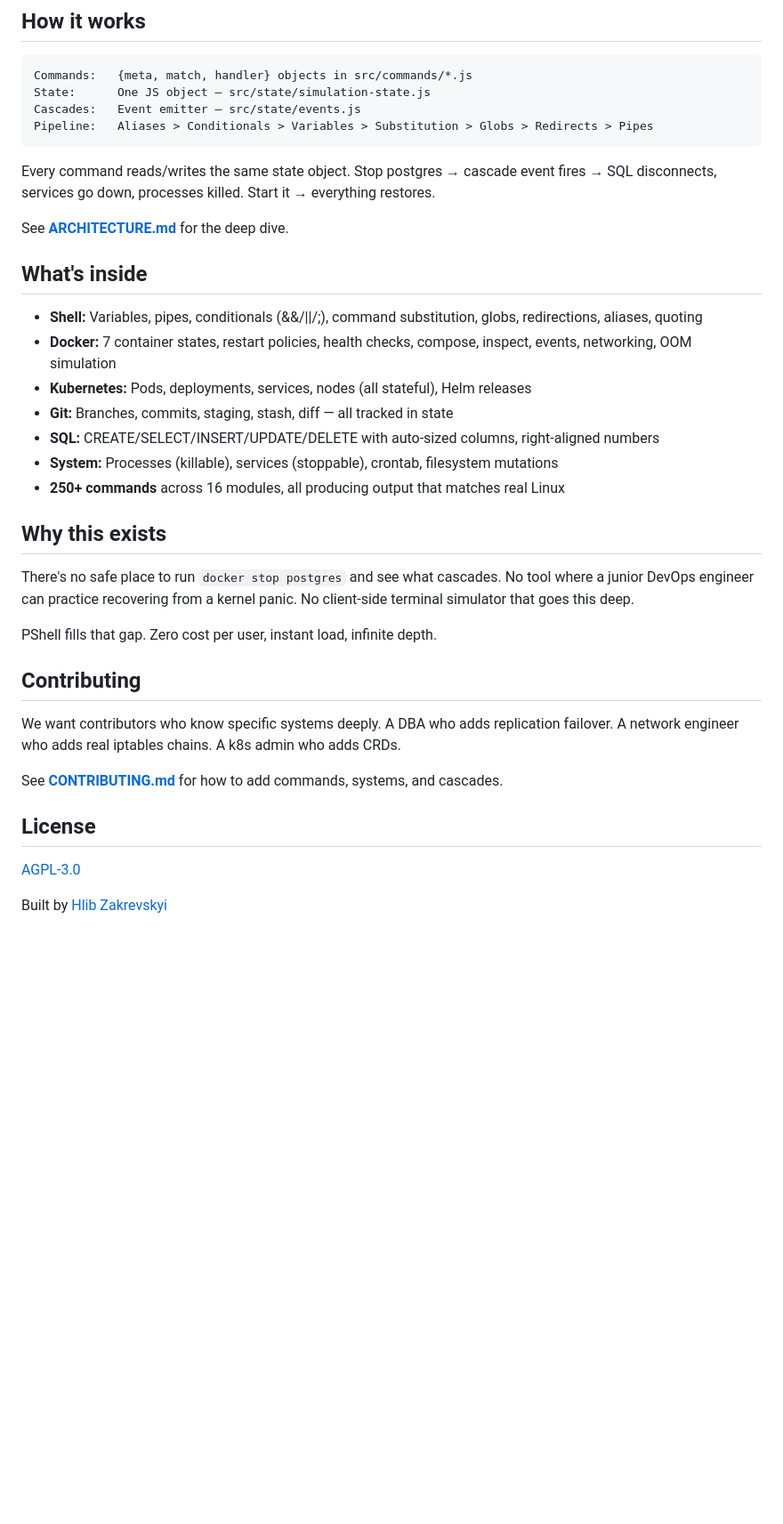
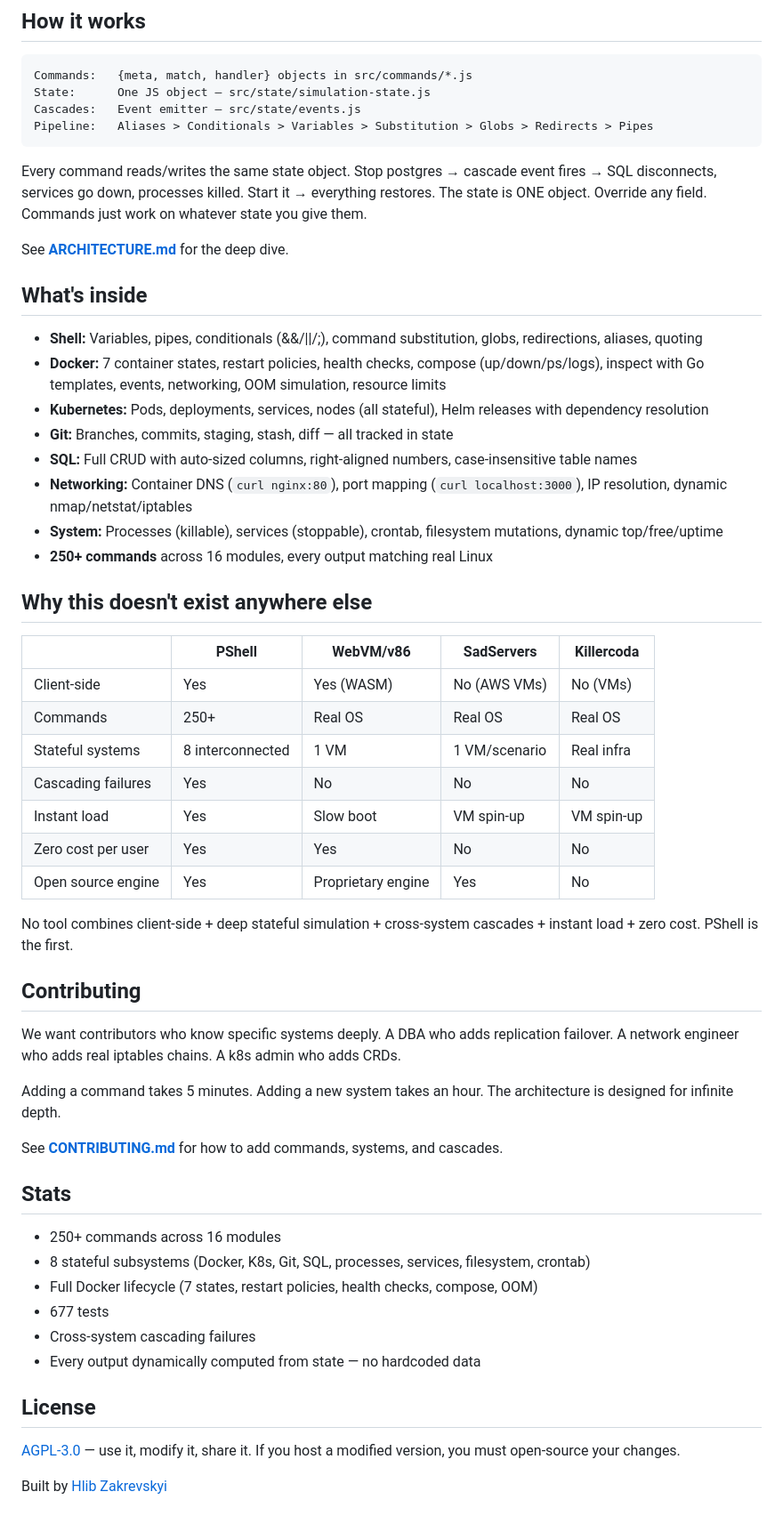
Before and after one commit to hlib-zakr/pshell, a Markdown page: README.md, the part around one of its changes. Shown at 89% size. GitHub-like rendering; blank space fills up the shorter version.

Commit message:
Upgrade README with vision, competitive comparison, and roadmap
Co-Authored-By: Claude Opus 4.6 (1M context) <noreply@anthropic.com>

````diff
--- a/README.md
+++ b/README.md
@@ -58,34 +79,54 @@ Cascades:   Event emitter — src/state/events.js
 Pipeline:   Aliases > Conditionals > Variables > Substitution > Globs > Redirects > Pipes
 ```
 
-Every command reads/writes the same state object. Stop postgres → cascade event fires → SQL disconnects, services go down, processes killed. Start it → everything restores.
+Every command reads/writes the same state object. Stop postgres → cascade event fires → SQL disconnects, services go down, processes killed. Start it → everything restores. The state is ONE object. Override any field. Commands just work on whatever state you give them.
 
 See **[ARCHITECTURE.md](ARCHITECTURE.md)** for the deep dive.
 
 ## What's inside
 
 - **Shell:** Variables, pipes, conditionals (&&/||/;), command substitution, globs, redirections, aliases, quoting
-- **Docker:** 7 container states, restart policies, health checks, compose, inspect, events, networking, OOM simulation
-- **Kubernetes:** Pods, deployments, services, nodes (all stateful), Helm releases
+- **Docker:** 7 container states, restart policies, health checks, compose (up/down/ps/logs), inspect with Go templates, events, networking, OOM simulation, resource limits
+- **Kubernetes:** Pods, deployments, services, nodes (all stateful), Helm releases with dependency resolution
 - **Git:** Branches, commits, staging, stash, diff — all tracked in state
-- **SQL:** CREATE/SELECT/INSERT/UPDATE/DELETE with auto-sized columns, right-aligned numbers
-- **System:** Processes (killable), services (stoppable), crontab, filesystem mutations
-- **250+ commands** across 16 modules, all producing output that matches real Linux
+- **SQL:** Full CRUD with auto-sized columns, right-aligned numbers, case-insensitive table names
+- **Networking:** Container DNS (`curl nginx:80`), port mapping (`curl localhost:3000`), IP resolution, dynamic nmap/netstat/iptables
+- **System:** Processes (killable), services (stoppable), crontab, filesystem mutations, dynamic top/free/uptime
+- **250+ commands** across 16 modules, every output matching real Linux
 
-## Why this exists
+## Why this doesn't exist anywhere else
 
-There's no safe place to run `docker stop postgres` and see what cascades. No tool where a junior DevOps engineer can practice recovering from a kernel panic. No client-side terminal simulator that goes this deep.
+| | PShell | WebVM/v86 | SadServers | Killercoda |
+|---|---|---|---|---|
+| Client-side | Yes | Yes (WASM) | No (AWS VMs) | No (VMs) |
+| Commands | 250+ | Real OS | Real OS | Real OS |
+| Stateful systems | 8 interconnected | 1 VM | 1 VM/scenario | Real infra |
+| Cascading failures | Yes | No | No | No |
+| Instant load | Yes | Slow boot | VM spin-up | VM spin-up |
+| Zero cost per user | Yes | Yes | No | No |
+| Open source engine | Yes | Proprietary engine | Yes | No |
 
-PShell fills that gap. Zero cost per user, instant load, infinite depth.
+No tool combines client-side + deep stateful simulation + cross-system cascades + instant load + zero cost. PShell is the first.
 
 ## Contributing
 
 We want contributors who know specific systems deeply. A DBA who adds replication failover. A network engineer who adds real iptables chains. A k8s admin who adds CRDs.
 
+Adding a command takes 5 minutes. Adding a new system takes an hour. The architecture is designed for infinite depth.
+
 See **[CONTRIBUTING.md](CONTRIBUTING.md)** for how to add commands, systems, and cascades.
+
+## Stats
+
+- 250+ commands across 16 modules
+- 8 stateful subsystems (Docker, K8s, Git, SQL, processes, services, filesystem, crontab)
+- Full Docker lifecycle (7 states, restart policies, health checks, compose, OOM)
+- 677 tests
+- Cross-system cascading failures
+- Every output dynamically computed from state — no hardcoded data
 
 ## License
 
-[AGPL-3.0](LICENSE)
+[AGPL-3.0](LICENSE) — use it, modify it, share it. If you host a modified version, you must open-source your changes.
 
 Built by [Hlib Zakrevskyi](https://github.com/hlib-zakr)
````
Also changed, not shown: other parts of README.md (+24 -3 lines).
